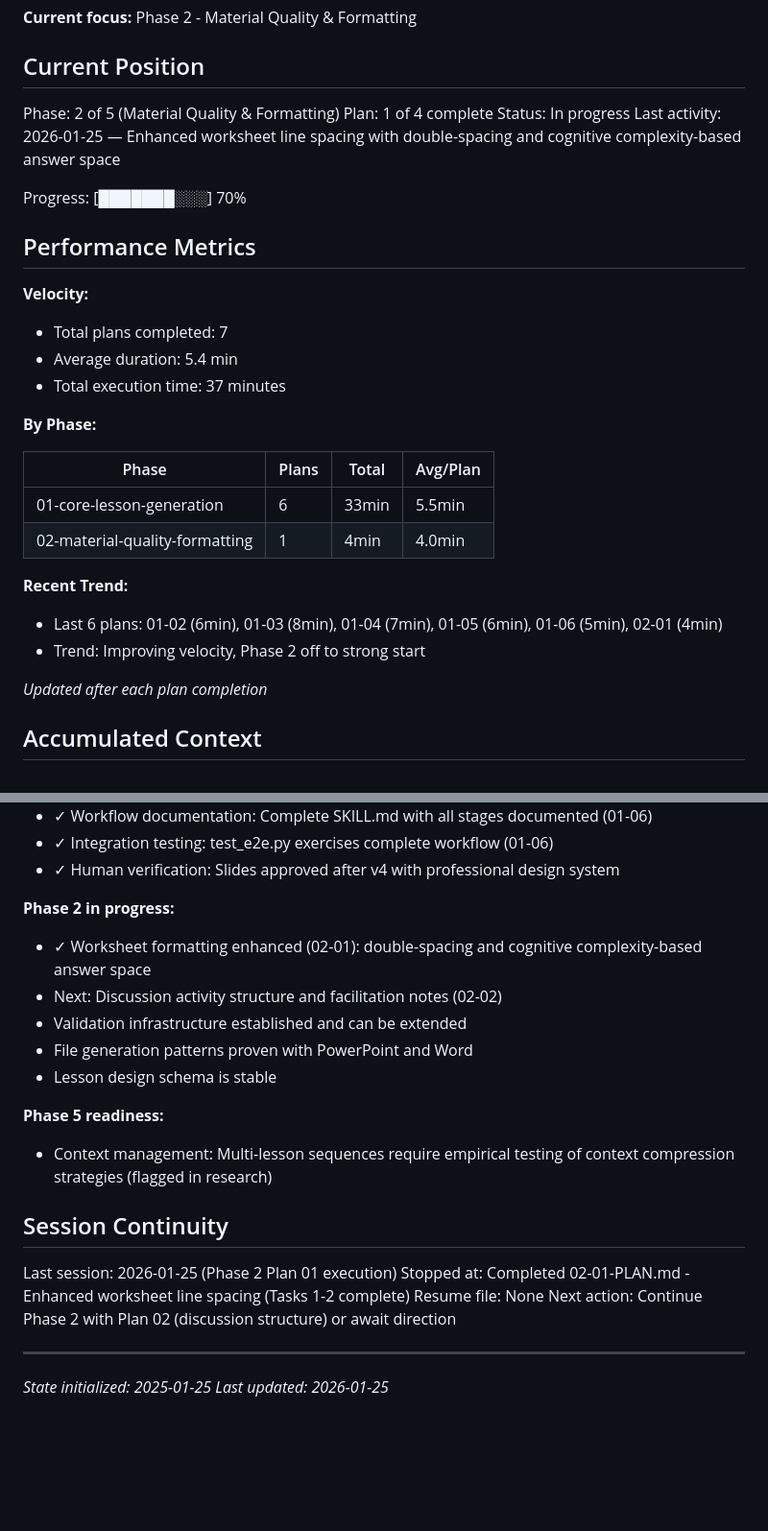
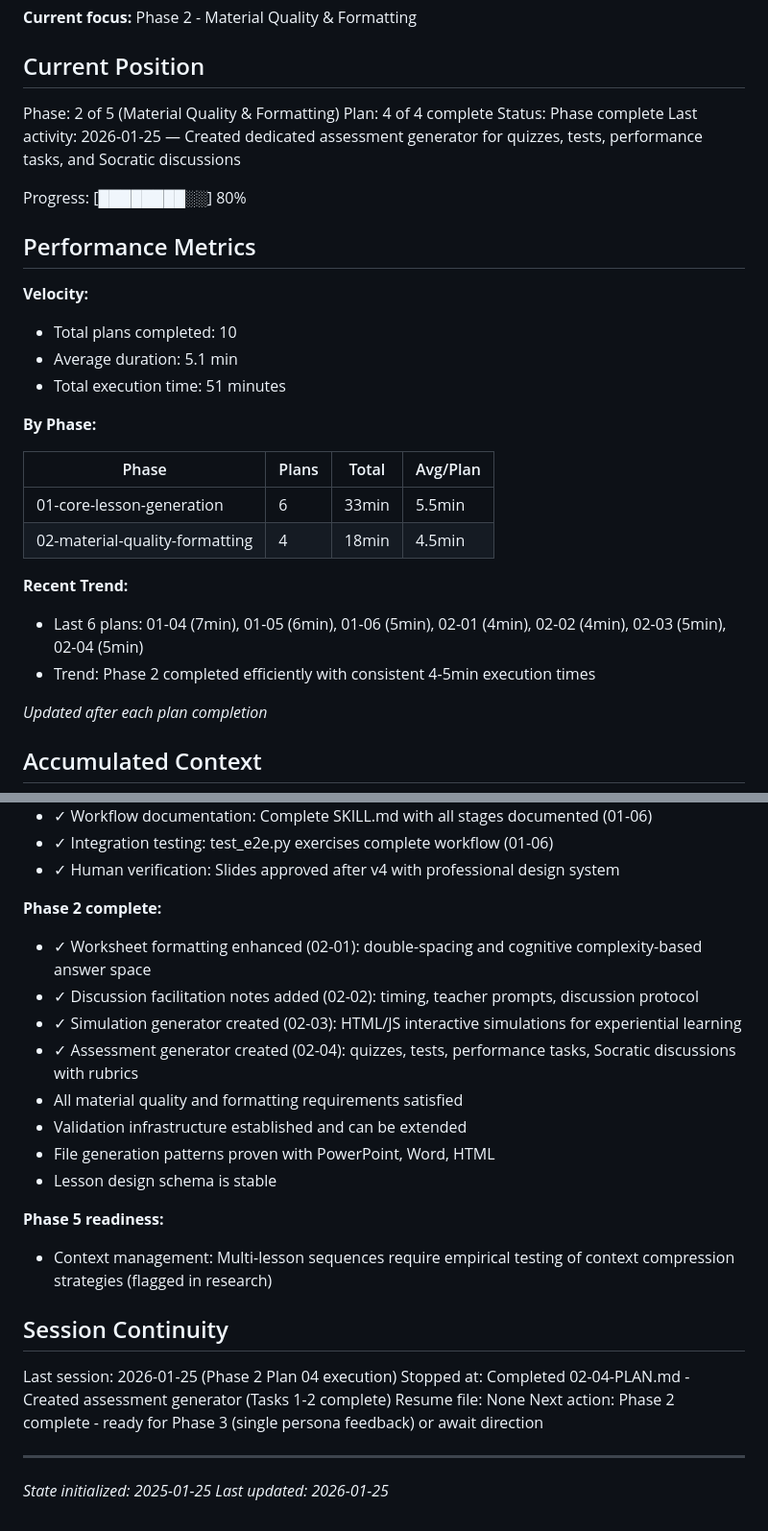
Before and after one commit to dinoah1981/lesson-designer, a Markdown page: .planning/STATE.md, 2 parts joined by grey strips. Shown at 96% size. GitHub-like rendering; blank space fills up the shorter version.

Commit message:
docs(02-04): complete assessment generator plan
Tasks completed: 2/2
- Task 1: Create assessment generator with quiz/test support
- Task 2: Create test fixtures and verify rubric generation

SUMMARY: .planning/phases/02-material-quality-formatting/02-04-SUMMARY.md

```diff
--- a/.planning/STATE.md
+++ b/.planning/STATE.md
@@ -11,29 +11,29 @@ See: .planning/PROJECT.md (updated 2025-01-25)
 ## Current Position
 
 Phase: 2 of 5 (Material Quality & Formatting)
-Plan: 1 of 4 complete
-Status: In progress
-Last activity: 2026-01-25 — Enhanced worksheet line spacing with double-spacing and cognitive complexity-based answer space
+Plan: 4 of 4 complete
+Status: Phase complete
+Last activity: 2026-01-25 — Created dedicated assessment generator for quizzes, tests, performance tasks, and Socratic discussions
 
-Progress: [███████░░░] 70%
+Progress: [████████░░] 80%
 
 ## Performance Metrics
 
 **Velocity:**
-- Total plans completed: 7
-- Average duration: 5.4 min
-- Total execution time: 37 minutes
+- Total plans completed: 10
+- Average duration: 5.1 min
+- Total execution time: 51 minutes
 
 **By Phase:**
 
 | Phase | Plans | Total | Avg/Plan |
 |-------|-------|-------|----------|
 | 01-core-lesson-generation | 6 | 33min | 5.5min |
-| 02-material-quality-formatting | 1 | 4min | 4.0min |
+| 02-material-quality-formatting | 4 | 18min | 4.5min |
 
 **Recent Trend:**
-- Last 6 plans: 01-02 (6min), 01-03 (8min), 01-04 (7min), 01-05 (6min), 01-06 (5min), 02-01 (4min)
-- Trend: Improving velocity, Phase 2 off to strong start
+- Last 6 plans: 01-04 (7min), 01-05 (6min), 01-06 (5min), 02-01 (4min), 02-02 (4min), 02-03 (5min), 02-04 (5min)
+- Trend: Phase 2 completed efficiently with consistent 4-5min execution times
 
 *Updated after each plan completion*
 
@@ -83,11 +86,14 @@ None - Phase 2 Plan 01 complete
 - ✓ Integration testing: test_e2e.py exercises complete workflow (01-06)
 - ✓ Human verification: Slides approved after v4 with professional design system
 
-**Phase 2 in progress:**
+**Phase 2 complete:**
 - ✓ Worksheet formatting enhanced (02-01): double-spacing and cognitive complexity-based answer space
-- Next: Discussion activity structure and facilitation notes (02-02)
+- ✓ Discussion facilitation notes added (02-02): timing, teacher prompts, discussion protocol
+- ✓ Simulation generator created (02-03): HTML/JS interactive simulations for experiential learning
+- ✓ Assessment generator created (02-04): quizzes, tests, performance tasks, Socratic discussions with rubrics
+- All material quality and formatting requirements satisfied
 - Validation infrastructure established and can be extended
-- File generation patterns proven with PowerPoint and Word
+- File generation patterns proven with PowerPoint, Word, HTML
 - Lesson design schema is stable
 
 **Phase 5 readiness:**
@@ -95,10 +101,10 @@ None - Phase 2 Plan 01 complete
 
 ## Session Continuity
 
-Last session: 2026-01-25 (Phase 2 Plan 01 execution)
-Stopped at: Completed 02-01-PLAN.md - Enhanced worksheet line spacing (Tasks 1-2 complete)
+Last session: 2026-01-25 (Phase 2 Plan 04 execution)
+Stopped at: Completed 02-04-PLAN.md - Created assessment generator (Tasks 1-2 complete)
 Resume file: None
-Next action: Continue Phase 2 with Plan 02 (discussion structure) or await direction
+Next action: Phase 2 complete - ready for Phase 3 (single persona feedback) or await direction
 
 ---
 *State initialized: 2025-01-25*
```
Also changed, not shown: other parts of .planning/STATE.md (+4 -1 lines), 1 other file.
